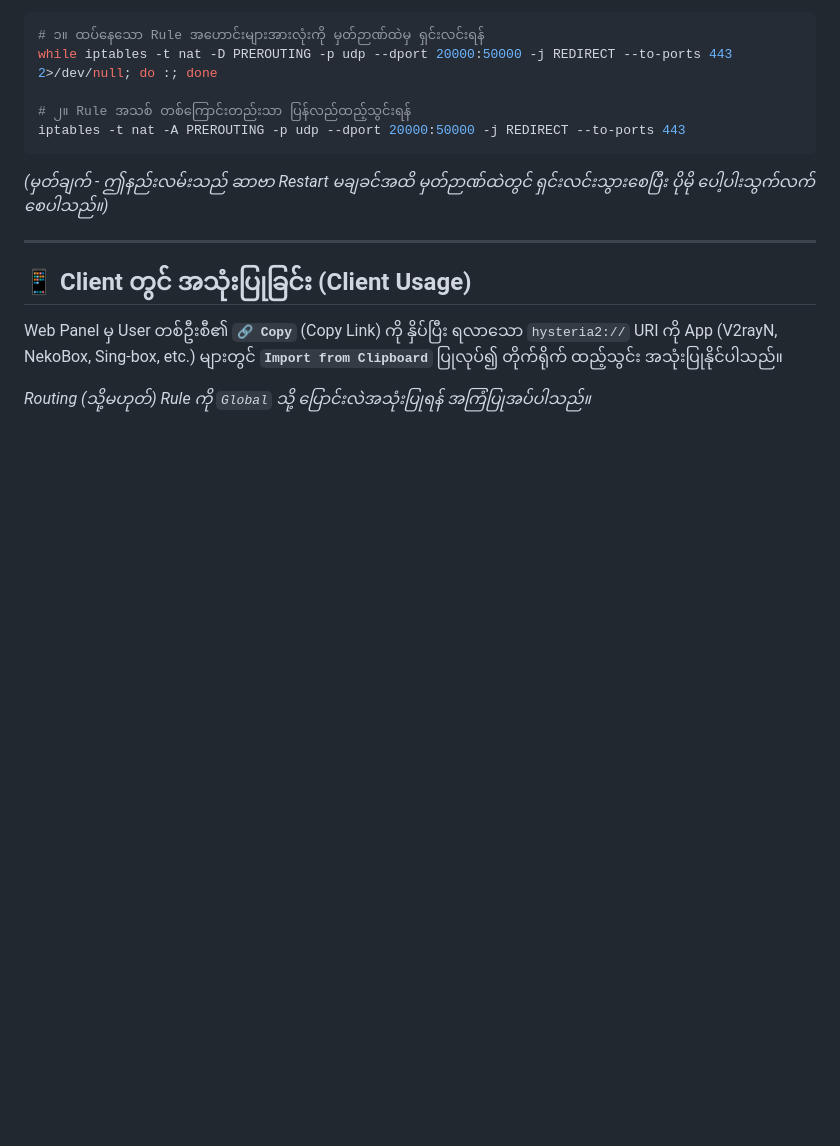
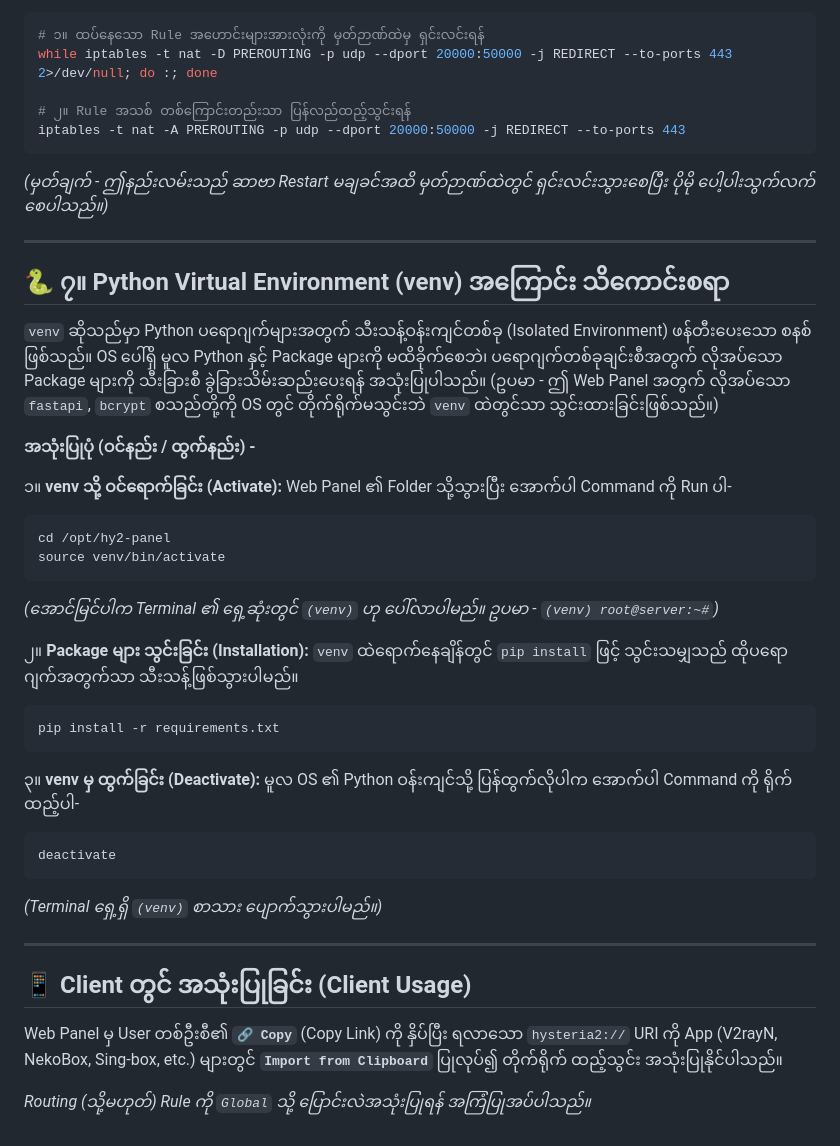
Before and after one commit to uzinlay85/zin-hy2-with-webui_version2, a Markdown page: README.md, the part around the change. Rendered like a GitHub page; blank space fills up the shorter version.

Commit message:
docs: add python venv explanation to README

````diff
--- a/README.md
+++ b/README.md
@@ -110,6 +110,36 @@ iptables -t nat -A PREROUTING -p udp --dport 20000:50000 -j REDIRECT --to-ports
 
 ---
 
+## 🐍 ၇။ Python Virtual Environment (venv) အကြောင်း သိကောင်းစရာ
+
+`venv` ဆိုသည်မှာ Python ပရောဂျက်များအတွက် သီးသန့်ဝန်းကျင်တစ်ခု (Isolated Environment) ဖန်တီးပေးသော စနစ်ဖြစ်သည်။
+OS ပေါ်ရှိ မူလ Python နှင့် Package များကို မထိခိုက်စေဘဲ၊ ပရောဂျက်တစ်ခုချင်းစီအတွက် လိုအပ်သော Package များကို သီးခြားစီ ခွဲခြားသိမ်းဆည်းပေးရန် အသုံးပြုပါသည်။ (ဥပမာ - ဤ Web Panel အတွက် လိုအပ်သော `fastapi`, `bcrypt` စသည်တို့ကို OS တွင် တိုက်ရိုက်မသွင်းဘဲ `venv` ထဲတွင်သာ သွင်းထားခြင်းဖြစ်သည်။)
+
+**အသုံးပြုပုံ (ဝင်နည်း / ထွက်နည်း) -**
+
+၁။ **venv သို့ ဝင်ရောက်ခြင်း (Activate):**
+Web Panel ၏ Folder သို့သွားပြီး အောက်ပါ Command ကို Run ပါ-
+```bash
+cd /opt/hy2-panel
+source venv/bin/activate
+```
+*(အောင်မြင်ပါက Terminal ၏ ရှေ့ဆုံးတွင် `(venv)` ဟု ပေါ်လာပါမည်။ ဥပမာ - `(venv) root@server:~#`)*
+
+၂။ **Package များ သွင်းခြင်း (Installation):**
+`venv` ထဲရောက်နေချိန်တွင် `pip install` ဖြင့် သွင်းသမျှသည် ထိုပရောဂျက်အတွက်သာ သီးသန့်ဖြစ်သွားပါမည်။
+```bash
+pip install -r requirements.txt
+```
+
+၃။ **venv မှ ထွက်ခြင်း (Deactivate):**
+မူလ OS ၏ Python ဝန်းကျင်သို့ ပြန်ထွက်လိုပါက အောက်ပါ Command ကို ရိုက်ထည့်ပါ-
+```bash
+deactivate
+```
+*(Terminal ရှေ့ရှိ `(venv)` စာသား ပျောက်သွားပါမည်။)*
+
+---
+
 ## 📱 Client တွင် အသုံးပြုခြင်း (Client Usage)
 
 Web Panel မှ User တစ်ဦးစီ၏ **`🔗 Copy`** (Copy Link) ကို နှိပ်ပြီး ရလာသော `hysteria2://` URI ကို App (V2rayN, NekoBox, Sing-box, etc.) များတွင် **`Import from Clipboard`** ပြုလုပ်၍ တိုက်ရိုက် ထည့်သွင်း အသုံးပြုနိုင်ပါသည်။
````
